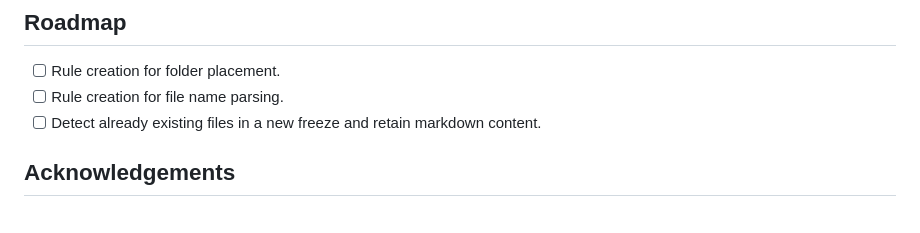
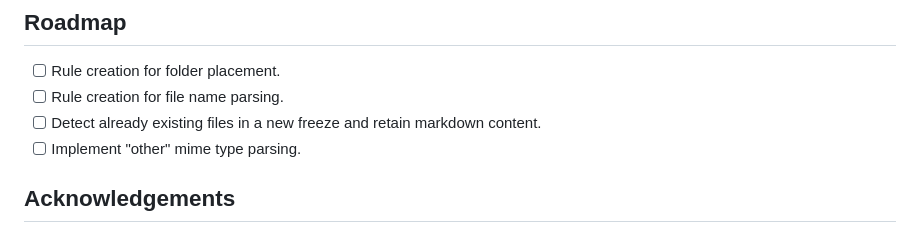
Before and after one commit to jdchart/onto-tracker, a Markdown page: README.md, the part around the change. Rendered like a GitHub page.

```diff
--- a/README.md
+++ b/README.md
@@ -97,6 +97,7 @@ Observe now that the metadate of your freeze files will have been updated (and a
 - [ ] Rule creation for folder placement.
 - [ ] Rule creation for file name parsing.
 - [ ] Detect already existing files in a new freeze and retain markdown content.
+- [ ] Implement "other" mime type parsing.
 
 ## Acknowledgements
 
```
Also changed, not shown: LICENSE.md (added, +21 -0 lines).
